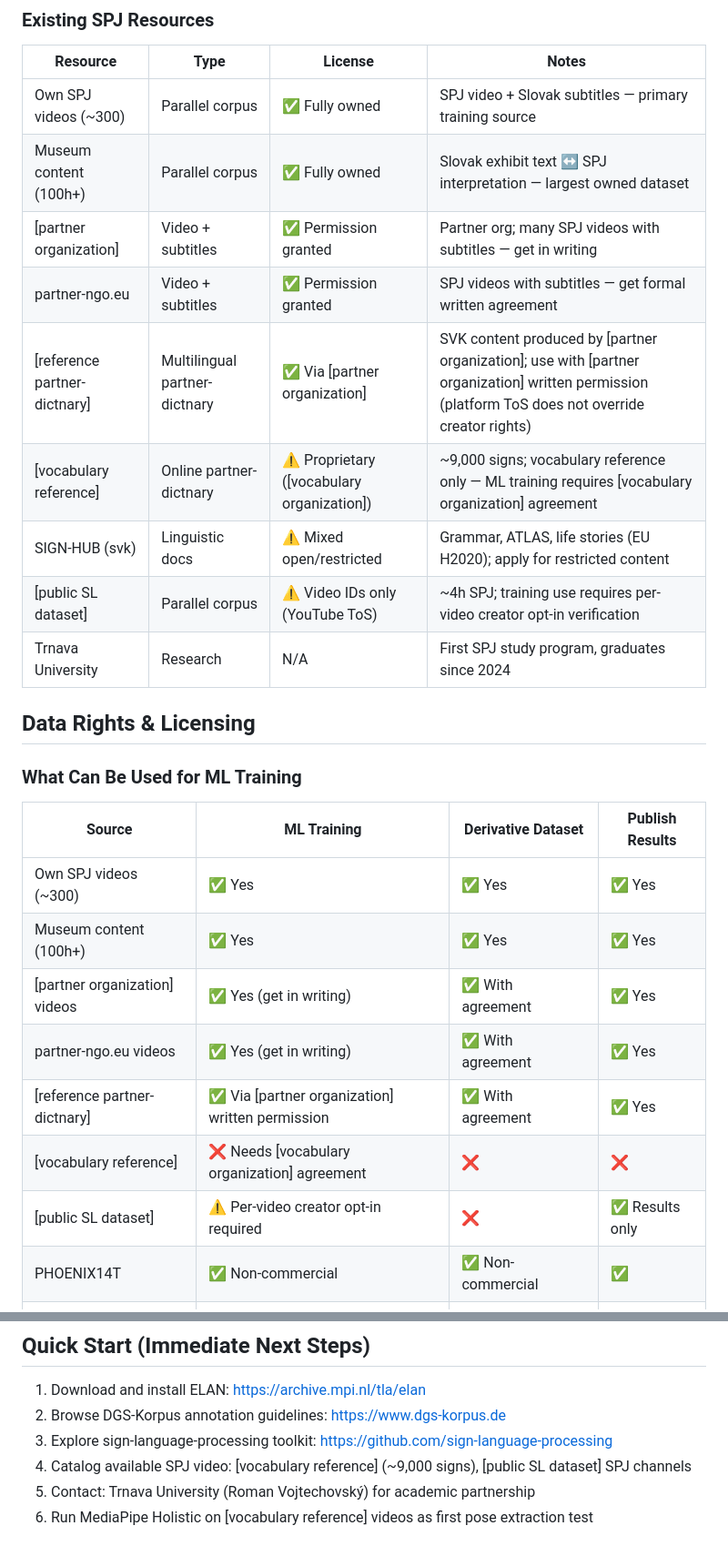
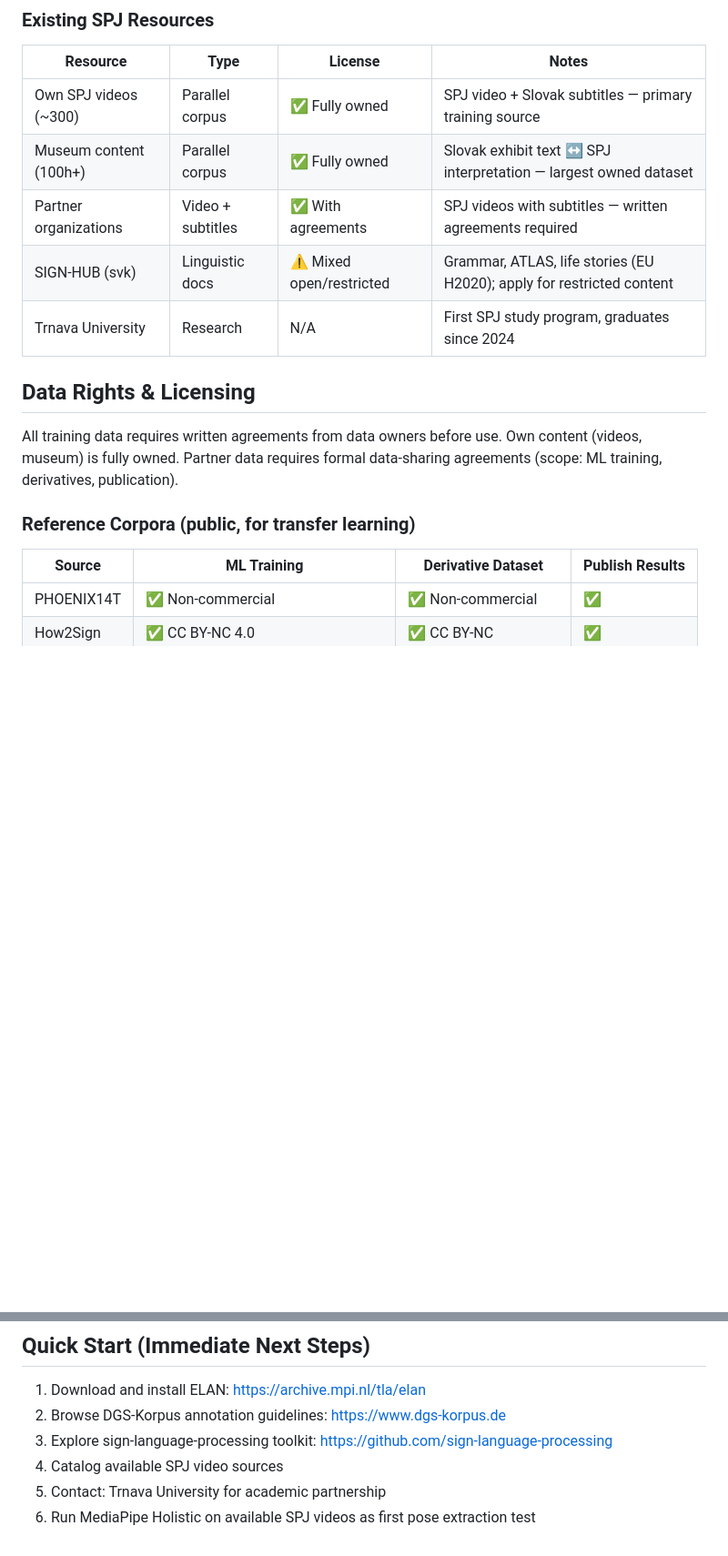
Before and after one commit to marxo126/spj-korpus, a Markdown page: PLAN.md, 2 parts joined by grey strips. Shown at 91% size. GitHub-like rendering; blank space fills up the shorter version.

Commit message:
chore: remove partner details from PLAN.md
Replace specific partner names and licensing details with generic
text. All training data requires written agreements from data owners.

```diff
--- a/PLAN.md
+++ b/PLAN.md
@@ -19,27 +19,18 @@
 |---|---|---|---|
 | Own SPJ videos (~300) | Parallel corpus | ✅ Fully owned | SPJ video + Slovak subtitles — primary training source |
 | Museum content (100h+) | Parallel corpus | ✅ Fully owned | Slovak exhibit text ↔ SPJ interpretation — largest owned dataset |
-| [partner organization] | Video + subtitles | ✅ Permission granted | Partner org; many SPJ videos with subtitles — get in writing |
-| partner-ngo.eu | Video + subtitles | ✅ Permission granted | SPJ videos with subtitles — get formal written agreement |
-| [reference partner-dictnary] | Multilingual partner-dictnary | ✅ Via [partner organization] | SVK content produced by [partner organization]; use with [partner organization] written permission (platform ToS does not override creator rights) |
-| [vocabulary reference] | Online partner-dictnary | ⚠️ Proprietary ([vocabulary organization]) | ~9,000 signs; vocabulary reference only — ML training requires [vocabulary organization] agreement |
+| Partner organizations | Video + subtitles | ✅ With agreements | SPJ videos with subtitles — written agreements required |
 | SIGN-HUB (svk) | Linguistic docs | ⚠️ Mixed open/restricted | Grammar, ATLAS, life stories (EU H2020); apply for restricted content |
-| [public SL dataset] | Parallel corpus | ⚠️ Video IDs only (YouTube ToS) | ~4h SPJ; training use requires per-video creator opt-in verification |
 | Trnava University | Research | N/A | First SPJ study program, graduates since 2024 |
 
 ## Data Rights & Licensing
 
-### What Can Be Used for ML Training
+All training data requires written agreements from data owners before use. Own content (videos, museum) is fully owned. Partner data requires formal data-sharing agreements (scope: ML training, derivatives, publication).
+
+### Reference Corpora (public, for transfer learning)
 
 | Source | ML Training | Derivative Dataset | Publish Results |
 |---|---|---|---|
-| Own SPJ videos (~300) | ✅ Yes | ✅ Yes | ✅ Yes |
-| Museum content (100h+) | ✅ Yes | ✅ Yes | ✅ Yes |
-| [partner organization] videos | ✅ Yes (get in writing) | ✅ With agreement | ✅ Yes |
-| partner-ngo.eu videos | ✅ Yes (get in writing) | ✅ With agreement | ✅ Yes |
-| [reference partner-dictnary] | ✅ Via [partner organization] written permission | ✅ With agreement | ✅ Yes |
-| [vocabulary reference] | ❌ Needs [vocabulary organization] agreement | ❌ | ❌ |
-| [public SL dataset] | ⚠️ Per-video creator opt-in required | ❌ | ✅ Results only |
 | PHOENIX14T | ✅ Non-commercial | ✅ Non-commercial | ✅ |
 | How2Sign | ✅ CC BY-NC 4.0 | ✅ CC BY-NC | ✅ |
 | Corpus NGT | ✅ CC BY-NC-SA | ✅ (ShareAlike applies) | ✅ |
@@ -384,6 +372,6 @@ SignWriting is an **optional** annotation tier for human readability and public-
 1. Download and install ELAN: https://archive.mpi.nl/tla/elan
 2. Browse DGS-Korpus annotation guidelines: https://www.dgs-korpus.de
 3. Explore sign-language-processing toolkit: https://github.com/sign-language-processing
-4. Catalog available SPJ video: [vocabulary reference] (~9,000 signs), [public SL dataset] SPJ channels
-5. Contact: Trnava University (Roman Vojtechovský) for academic partnership
-6. Run MediaPipe Holistic on [vocabulary reference] videos as first pose extraction test
+4. Catalog available SPJ video sources
+5. Contact: Trnava University for academic partnership
+6. Run MediaPipe Holistic on available SPJ videos as first pose extraction test
```
Also changed, not shown: other parts of PLAN.md (+6 -9 lines).
